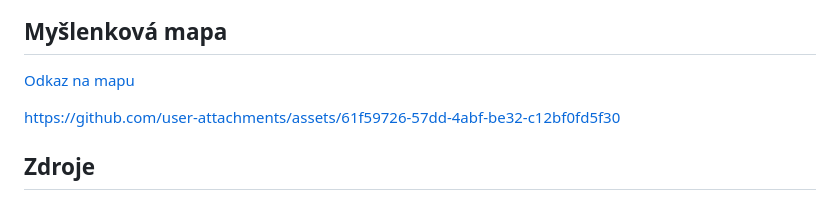
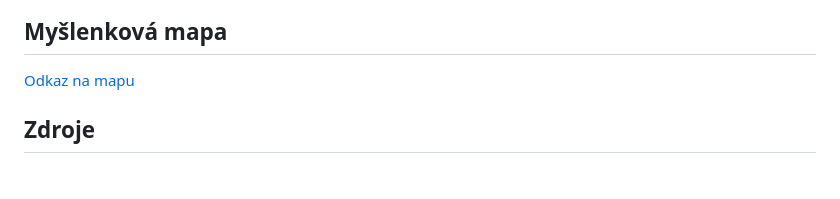
Before and after one commit to KarlovySvestky/Projekt-Programko, a Markdown page: README.md, the part around the change printed below. Rendered like a GitHub page; blank space fills up the shorter version.

```diff
--- a/README.md
+++ b/README.md
@@ -66,7 +65,6 @@ qr kód čtečky(zabudovaná v aplikaci) naskenovat. Ti kteří hlasují fyzicky
 ## Myšlenková mapa
 [Odkaz na mapu](https://coggle.it/diagram/aBSj1MeQzBRMp7a8/t/projekt-hlasovacího-systému-v-čase-pro-akce-nebo-parlament)
 
-https://github.com/user-attachments/assets/61f59726-57dd-4abf-be32-c12bf0fd5f30
 
 
 ## Zdroje
```
Also changed, not shown: other parts of README.md (+0 -1 lines).
